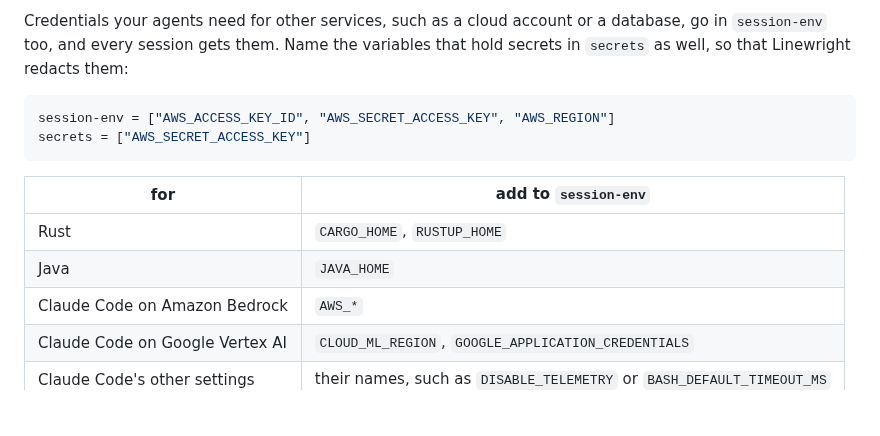
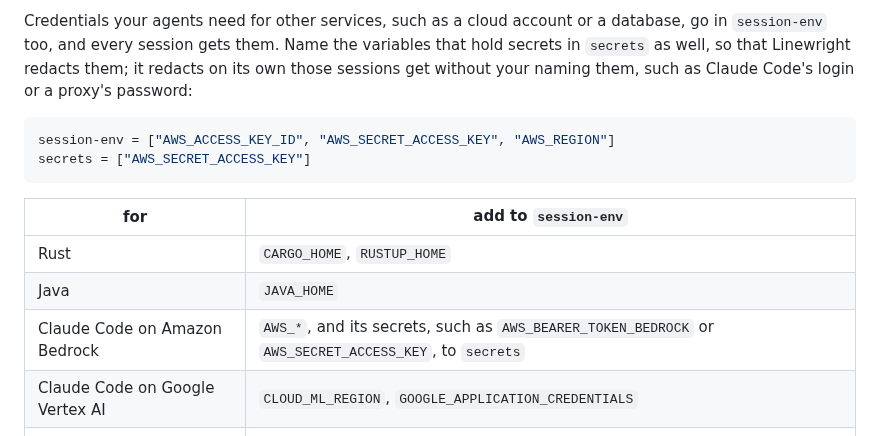
Before and after one commit to XRafik/linewright, a Markdown page: docs/running.md, the part around the change. Drawn GitHub-style; blank space fills up the shorter version.

````diff
--- a/docs/running.md
+++ b/docs/running.md
@@ -102,7 +102,8 @@ to add.
 Credentials your agents need for other services, such as a cloud account or a
 database, go in `session-env` too, and every session gets them. Name the
 variables that hold secrets in `secrets` as well, so that Linewright redacts
-them:
+them; it redacts on its own those sessions get without your naming them,
+such as Claude Code's login or a proxy's password:
 
 ```toml
 session-env = ["AWS_ACCESS_KEY_ID", "AWS_SECRET_ACCESS_KEY", "AWS_REGION"]
@@ -113,7 +114,7 @@ secrets = ["AWS_SECRET_ACCESS_KEY"]
 |---|---|
 | Rust | `CARGO_HOME`, `RUSTUP_HOME` |
 | Java | `JAVA_HOME` |
-| Claude Code on Amazon Bedrock | `AWS_*` |
+| Claude Code on Amazon Bedrock | `AWS_*`, and its secrets, such as `AWS_BEARER_TOKEN_BEDROCK` or `AWS_SECRET_ACCESS_KEY`, to `secrets` |
 | Claude Code on Google Vertex AI | `CLOUD_ML_REGION`, `GOOGLE_APPLICATION_CREDENTIALS` |
 | Claude Code's other settings | their names, such as `DISABLE_TELEMETRY` or `BASH_DEFAULT_TIMEOUT_MS` |
 
````
Also changed, not shown: docs/specs/architecture.md (+4 -2 lines), docs/specs/operation.md (+7 -3 lines).
